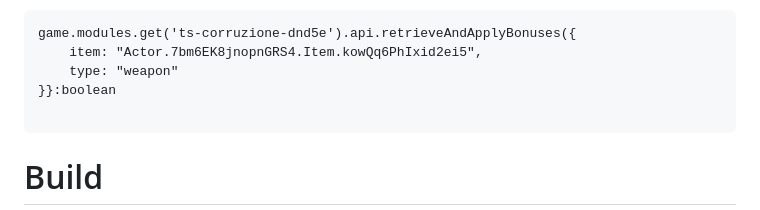
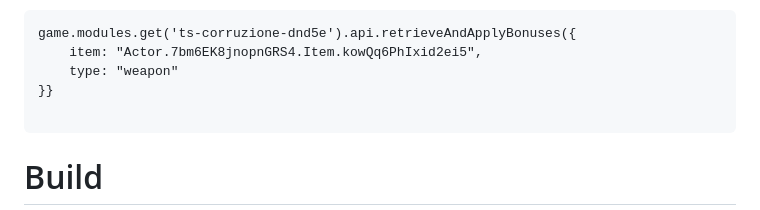
Before and after one commit to p4535992/foundryvtt-terre-selvagge-dnd5e, a Markdown page: README.md, the part around the change. Rendered like a GitHub page.

````diff
--- a/README.md
+++ b/README.md
@@ -62,7 +62,7 @@ In pratica applica un bonus di babonus all'item scelto.
 game.modules.get('ts-corruzione-dnd5e').api.retrieveAndApplyBonuses({
     item: "Actor.7bm6EK8jnopnGRS4.Item.kowQq6PhIxid2ei5",
     type: "weapon"
-}}:boolean
+}}
 
 ```
 
````
